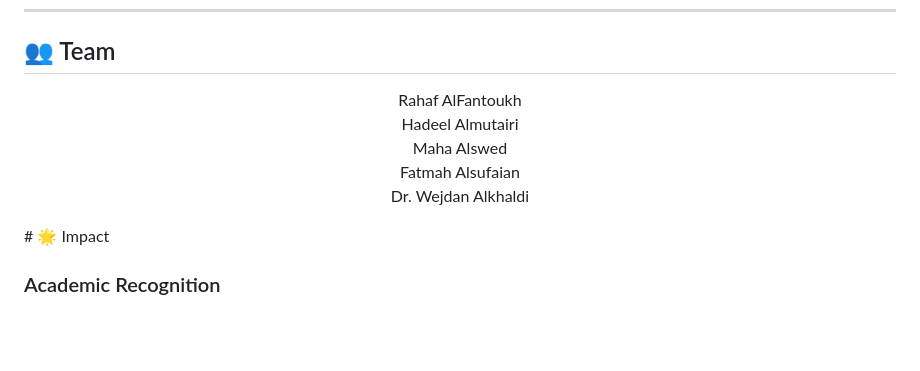
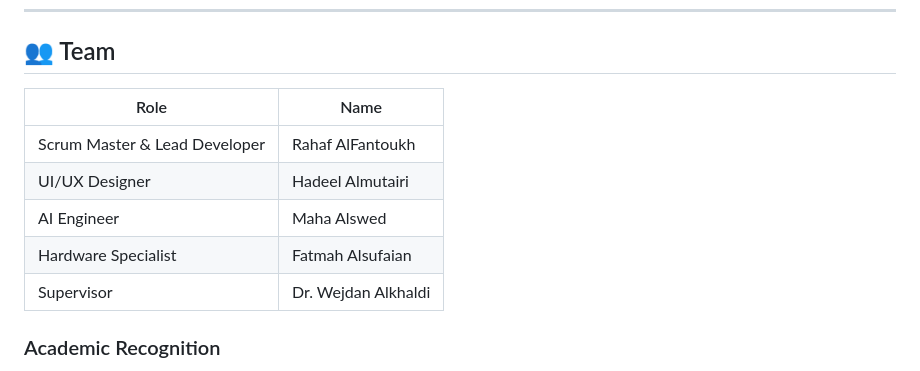
Before and after one commit to Hadeel2A/dithar-smart-wardrobe, a Markdown page: README.md, the part around the change. GitHub-like rendering; blank space fills up the shorter version.

```diff
--- a/README.md
+++ b/README.md
@@ -214,16 +214,13 @@ xcodebuild test -scheme DitharApp
 
 ## 👥 Team
 
-<div align="center">
-
-Rahaf AlFantoukh
-Hadeel Almutairi
-Maha Alswed
-Fatmah Alsufaian
-Dr. Wejdan Alkhaldi
-
-</div>
-# 🌟 Impact
+| Role | Name |
+|-----|-----|
+| Scrum Master & Lead Developer | Rahaf AlFantoukh |
+| UI/UX Designer | Hadeel Almutairi |
+| AI Engineer | Maha Alswed |
+| Hardware Specialist | Fatmah Alsufaian |
+| Supervisor | Dr. Wejdan Alkhaldi |
 
 ### Academic Recognition
 
```
